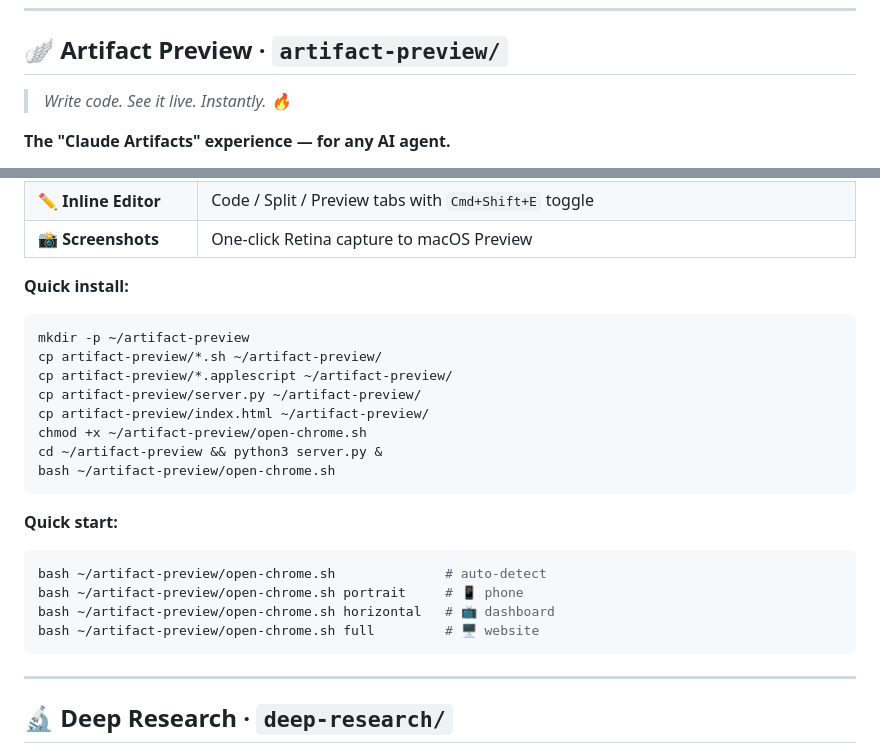
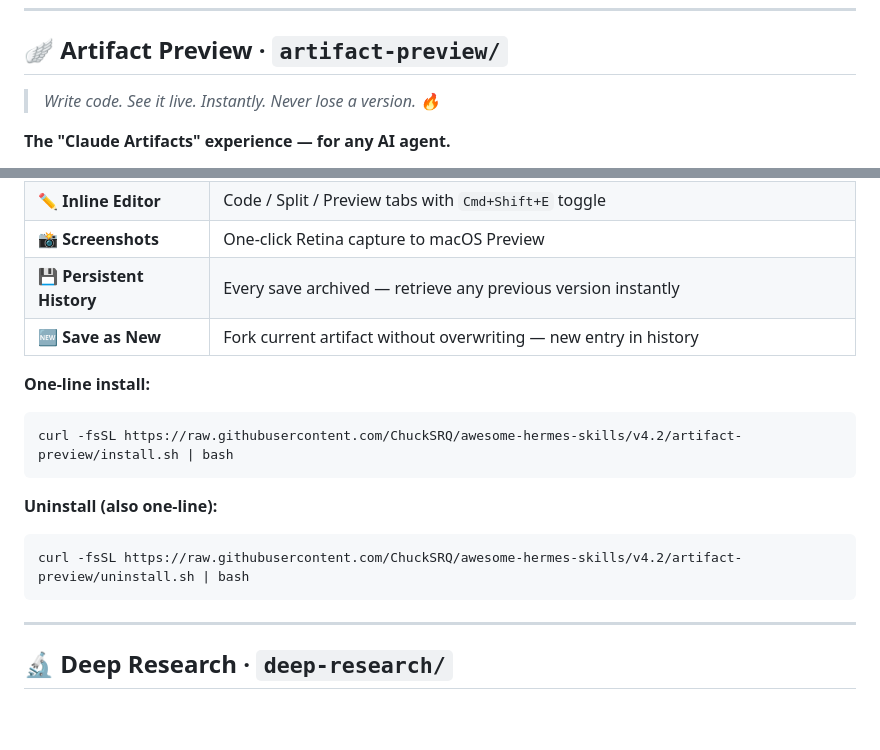
Before and after one commit to ChuckSRQ/awesome-hermes-skills, a Markdown page: README.md, 2 parts joined by grey strips. GitHub-like rendering; blank space fills up the shorter version.

Commit message:
docs: update repo README with one-line install for artifact-preview

````diff
--- a/README.md
+++ b/README.md
@@ -12,7 +12,7 @@ Four production-ready skills for Hermes Agent — no fluff, no extras. Each one
 
 ## 🪽 Artifact Preview · `artifact-preview/`
 
-> *Write code. See it live. Instantly. 🔥*
+> *Write code. See it live. Instantly. Never lose a version. 🔥*
 
 **The "Claude Artifacts" experience — for any AI agent.**
 
@@ -25,25 +25,17 @@ Write a prompt → get a polished, interactive HTML artifact → Chrome opens au
 | 📐 **Content-Shaped** | Portrait (~430×844) for phone apps, horizontal (~1240×720) for dashboards, full for websites |
 | ✏️ **Inline Editor** | Code / Split / Preview tabs with `Cmd+Shift+E` toggle |
 | 📸 **Screenshots** | One-click Retina capture to macOS Preview |
+| 💾 **Persistent History** | Every save archived — retrieve any previous version instantly |
+| 🆕 **Save as New** | Fork current artifact without overwriting — new entry in history |
 
-**Quick install:**
+**One-line install:**
 ```bash
-mkdir -p ~/artifact-preview
-cp artifact-preview/*.sh ~/artifact-preview/
-cp artifact-preview/*.applescript ~/artifact-preview/
-cp artifact-preview/server.py ~/artifact-preview/
-cp artifact-preview/index.html ~/artifact-preview/
-chmod +x ~/artifact-preview/open-chrome.sh
-cd ~/artifact-preview && python3 server.py &
-bash ~/artifact-preview/open-chrome.sh
+curl -fsSL https://raw.githubusercontent.com/ChuckSRQ/awesome-hermes-skills/v4.2/artifact-preview/install.sh | bash
 ```
 
-**Quick start:**
+**Uninstall (also one-line):**
 ```bash
-bash ~/artifact-preview/open-chrome.sh              # auto-detect
-bash ~/artifact-preview/open-chrome.sh portrait     # 📱 phone
-bash ~/artifact-preview/open-chrome.sh horizontal   # 📺 dashboard
-bash ~/artifact-preview/open-chrome.sh full         # 🖥️ website
+curl -fsSL https://raw.githubusercontent.com/ChuckSRQ/awesome-hermes-skills/v4.2/artifact-preview/uninstall.sh | bash
 ```
 
 ---
````
